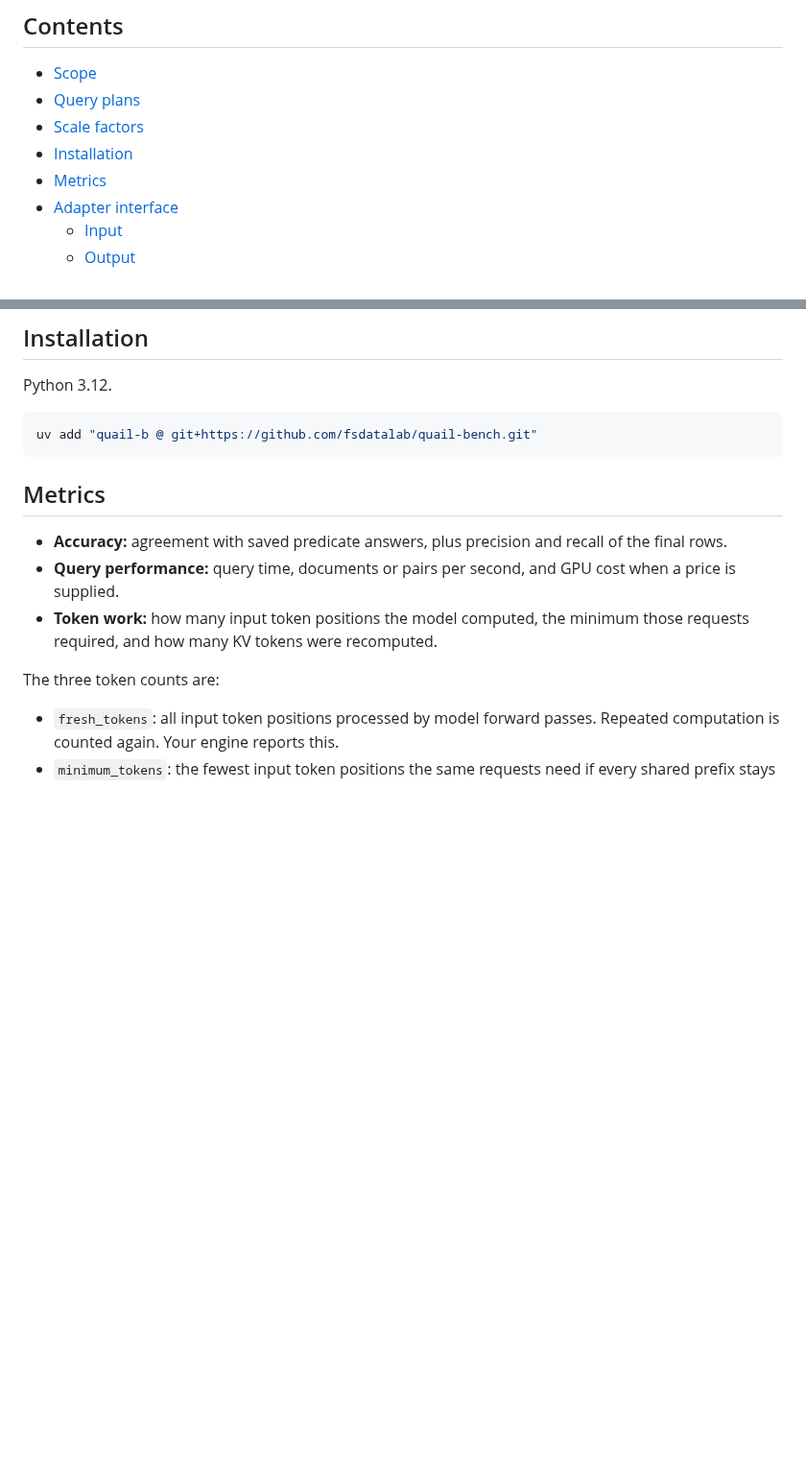
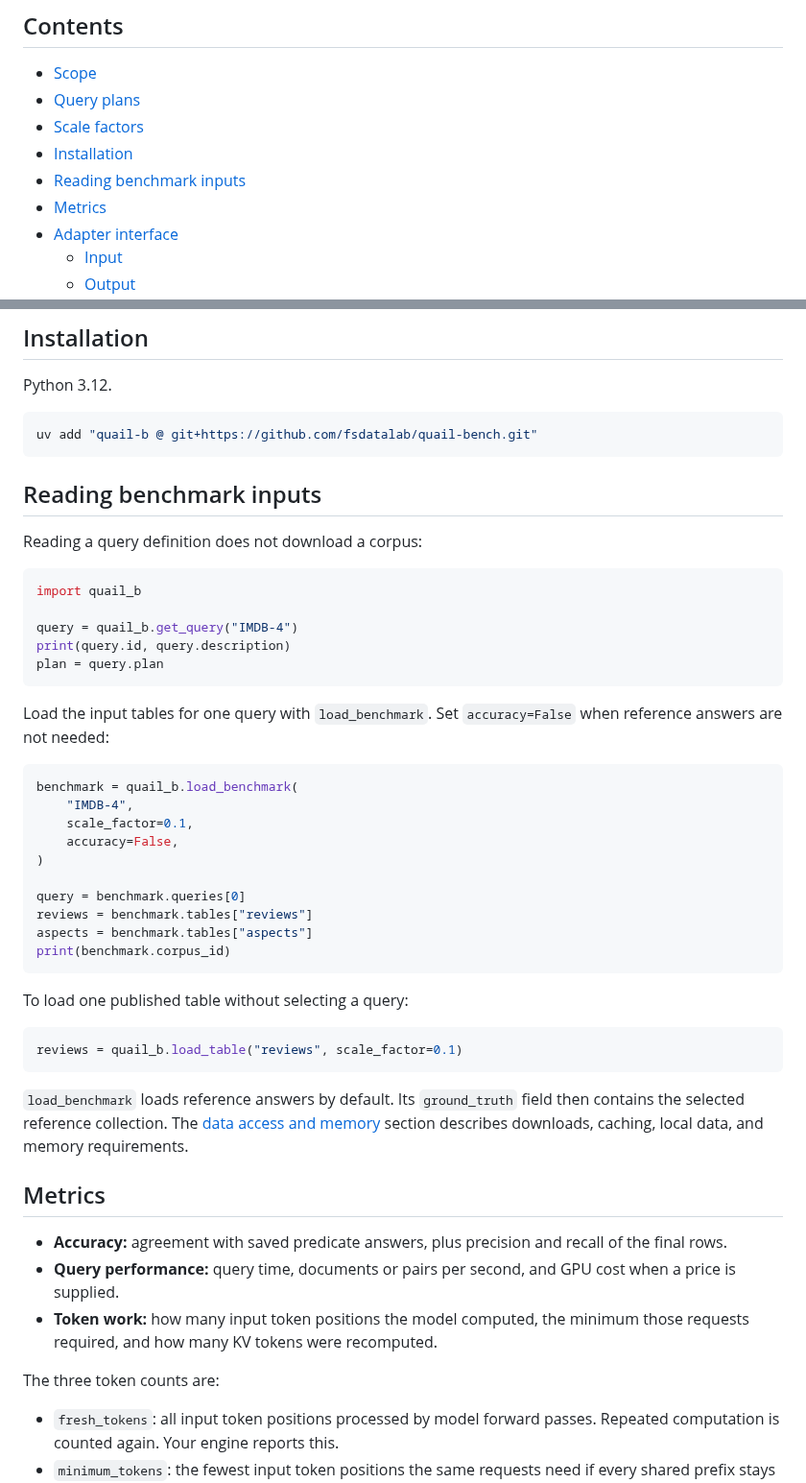
Before and after one commit to fsdatalab/quail, a Markdown page: README.md, 2 parts joined by grey strips. Shown at 96% size. Drawn GitHub-style; blank space fills up the shorter version.

Commit message:
Document reading benchmark inputs
Co-authored-by: ss.shankar505 <ss.shankar505@gmail.com>

````diff
--- a/README.md
+++ b/README.md
@@ -9,6 +9,7 @@ AI SQL means SQL queries with predicates answered by a language model.
 - [Query plans](#query-plans)
 - [Scale factors](#scale-factors)
 - [Installation](#installation)
+- [Reading benchmark inputs](#reading-benchmark-inputs)
 - [Metrics](#metrics)
 - [Adapter interface](#adapter-interface)
   - [Input](#input)
@@ -122,6 +123,45 @@ Python 3.12.
 ```sh
 uv add "quail-b @ git+https://github.com/fsdatalab/quail-bench.git"
 ```
+
+## Reading benchmark inputs
+
+Reading a query definition does not download a corpus:
+
+```python
+import quail_b
+
+query = quail_b.get_query("IMDB-4")
+print(query.id, query.description)
+plan = query.plan
+```
+
+Load the input tables for one query with `load_benchmark`. Set
+`accuracy=False` when reference answers are not needed:
+
+```python
+benchmark = quail_b.load_benchmark(
+    "IMDB-4",
+    scale_factor=0.1,
+    accuracy=False,
+)
+
+query = benchmark.queries[0]
+reviews = benchmark.tables["reviews"]
+aspects = benchmark.tables["aspects"]
+print(benchmark.corpus_id)
+```
+
+To load one published table without selecting a query:
+
+```python
+reviews = quail_b.load_table("reviews", scale_factor=0.1)
+```
+
+`load_benchmark` loads reference answers by default. Its
+`ground_truth` field then contains the selected reference collection.
+The [data access and memory](#data-access-and-memory) section describes
+downloads, caching, local data, and memory requirements.
 
 ## Metrics
 
````
